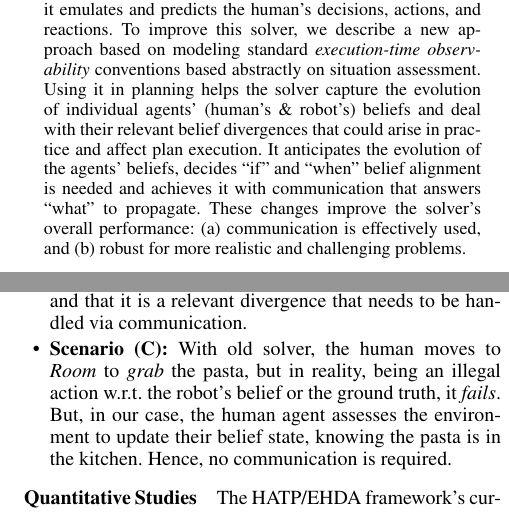
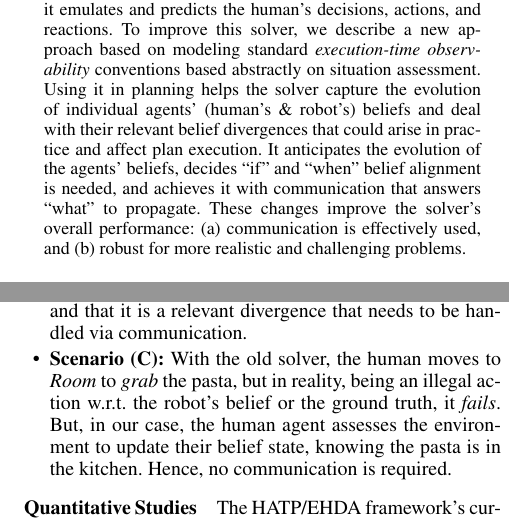
Before and after one commit to AnthonyFavier/Paper_HATPEHDA_Obs, a LaTeX paper (new_root.tex): two parts of the columns of pages 1 and 8 of 10, joined at a grey line, cut so that both start at the same text. Compiled offline with pdfLaTeX.

Commit message:
gramarly

```diff
--- a/new_root.tex
+++ b/new_root.tex
@@ -156,7 +156,7 @@ We consider the human-aware task planning problem where human-robot teams are gi
 The best current solver tackles it by modeling a team as independent agents, such that a robot plans for the human's and robot's (joint) tasks.
 Moreover, the robot knows that humans cannot be administered like artificial agents, so it emulates and predicts the human's decisions, actions, and reactions.
 To improve this solver, we describe a new approach based on modeling standard {\em execution-time observability} conventions based abstractly on situation assessment. Using it in planning helps the solver capture the evolution of individual agents' (human's \& robot's) beliefs and deal with their relevant belief divergences that could arise in practice and affect plan execution.
-It anticipates the evolution of the agents' beliefs, decides ``if'' and ``when'' belief alignment is needed and achieves it with communication that answers ``what" to propagate.
+It anticipates the evolution of the agents' beliefs, decides ``if'' and ``when'' belief alignment is needed, and achieves it with communication that answers ``what" to propagate.
 These changes improve the solver's overall performance: (a) communication is effectively used, and (b) robust for more realistic and challenging problems.
 \end{abstract}
 
@@ -1081,7 +1081,7 @@ Consider the first domain. We discuss the plans obtained in three different scen
     \item
     % \textbf{Scenario~(C):} In the updated scenario, using the old approach, the human moves to \textit{Room} to grab the pasta, but in reality, the action \textit{fails} as it is not a legal action w.r.t. the robot's belief or the ground truth. But, the way our planning system works, the human agent assesses the
     \textbf{Scenario~(C):}
-    With old solver, the human moves to \textit{Room} to \textit{grab} the pasta, but in reality, being an illegal action w.r.t. the robot's belief or the ground truth, it \textit{fails}.
+    With the old solver, the human moves to \textit{Room} to \textit{grab} the pasta, but in reality, being an illegal action w.r.t. the robot's belief or the ground truth, it \textit{fails}.
     But, in our case, the human agent assesses the environment to update their belief state, knowing the pasta is in the kitchen.
     % Also, no communication is required for this update.
     Hence, no communication is required.
```
Also changed, not shown: new_root.tex (2 more changed lines).
